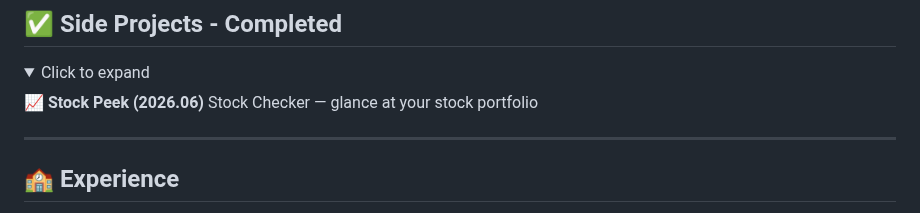
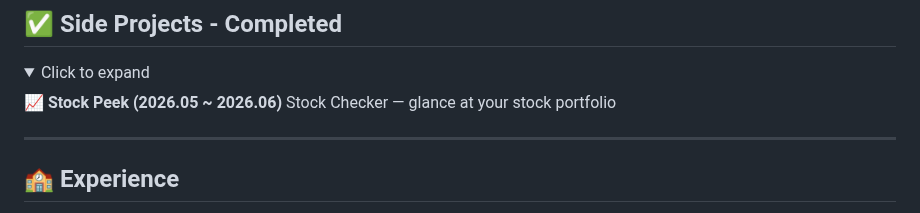
Before and after one commit to sngmng6506/sngmng6506, a Markdown page: README.md, the part around the change. Drawn GitHub-style; folded sections open.

Commit message:
Update project date range in README

```diff
--- a/README.md
+++ b/README.md
@@ -40,7 +40,7 @@ Web platform for creating and joining study groups at local cafés.
 <details>
 <summary>Click to expand</summary>
 
-**📈 Stock Peek (2026.06)**
+**📈 Stock Peek (2026.05 ~ 2026.06)**
 Stock Checker — glance at your stock portfolio
 
 </details>
```
